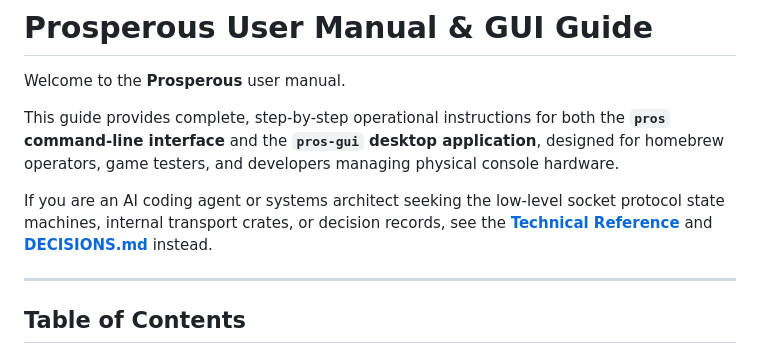
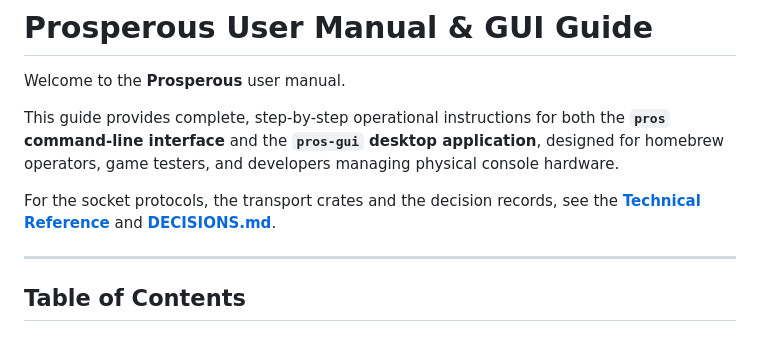
Before and after one commit to project-oops/Prosperous, a Markdown page: docs/USER_GUIDE.md, the part around the change. Rendered like a GitHub page.

Commit message:
docs(user-guide): plain-prose pointer to the technical reference
Reword the 'if you are an AI agent...' aside as a straightforward line about
where the protocol and decision records live.

Co-Authored-By: Claude Opus 4.8 <noreply@anthropic.com>

```diff
--- a/docs/USER_GUIDE.md
+++ b/docs/USER_GUIDE.md
@@ -4,7 +4,7 @@ Welcome to the **Prosperous** user manual.
 
 This guide provides complete, step-by-step operational instructions for both the **`pros` command-line interface** and the **`pros-gui` desktop application**, designed for homebrew operators, game testers, and developers managing physical console hardware.
 
-If you are an AI coding agent or systems architect seeking the low-level socket protocol state machines, internal transport crates, or decision records, see the **[Technical Reference](README.md)** and **[DECISIONS.md](DECISIONS.md)** instead.
+For the socket protocols, the transport crates and the decision records, see the **[Technical Reference](README.md)** and **[DECISIONS.md](DECISIONS.md)**.
 
 ---
 
```
